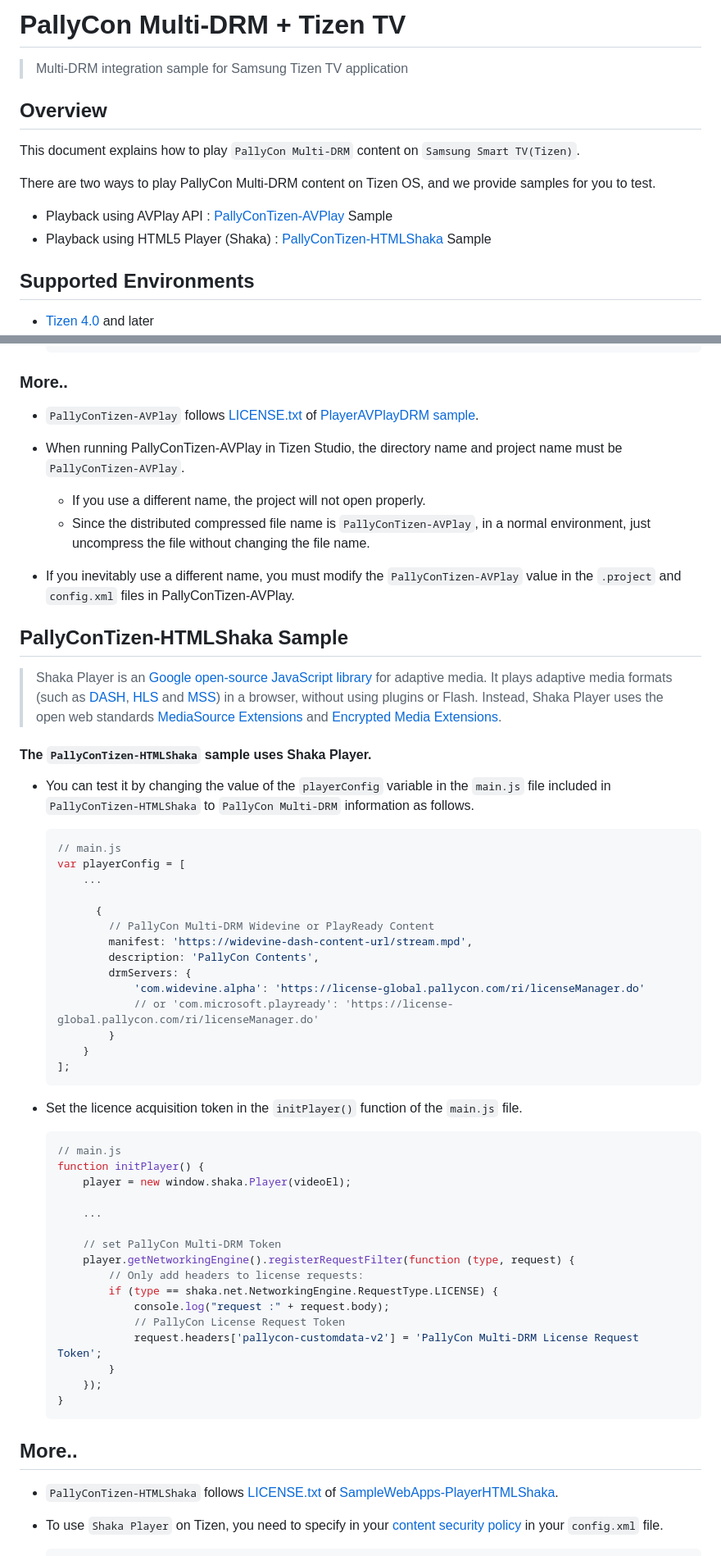
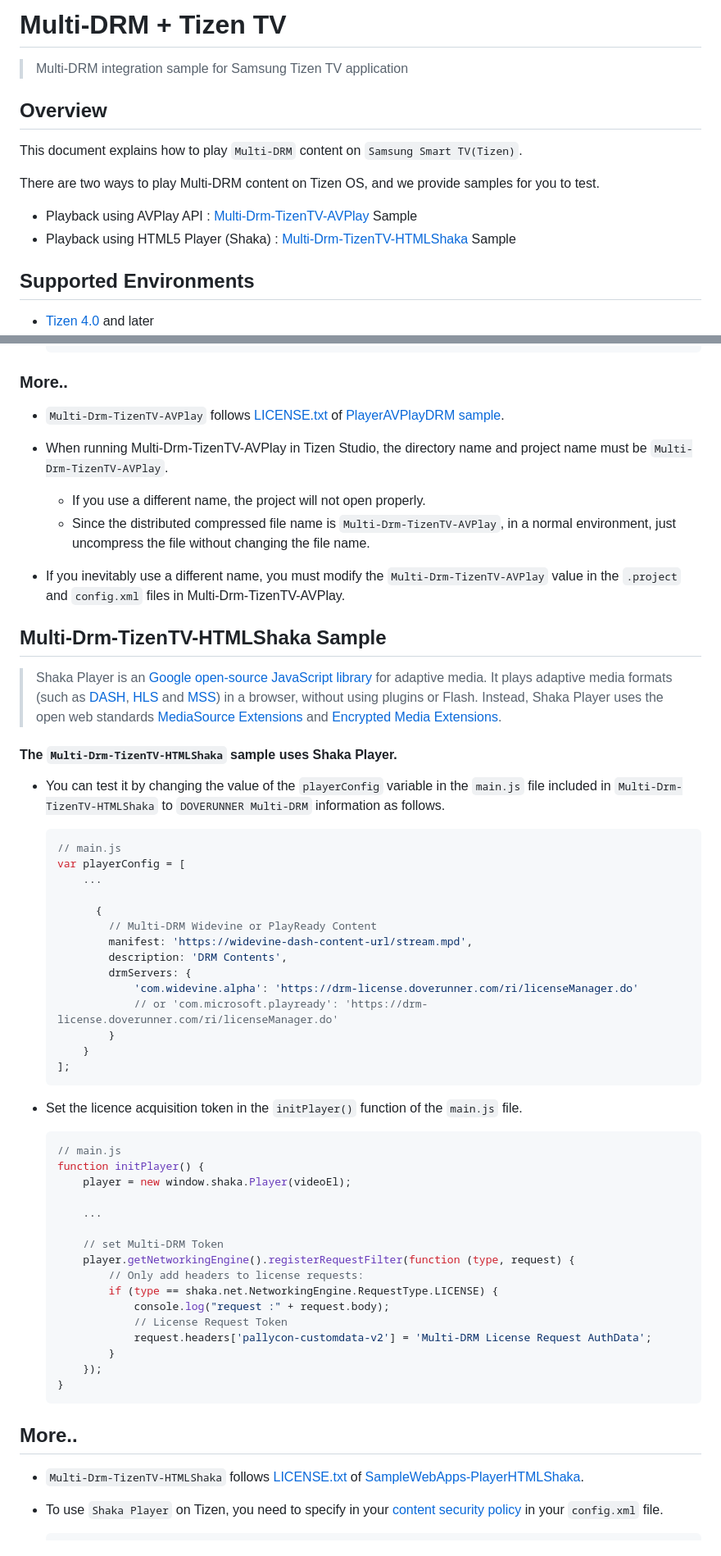
Before and after one commit to doverunner/multi-drm-tizentv-sample, a Markdown page: README.md, 2 parts joined by grey strips. Shown: that part at 82% size. Rendered like a GitHub page.

````diff
--- a/README.md
+++ b/README.md
@@ -1,14 +1,14 @@
-# **PallyCon Multi-DRM + Tizen TV**
+# **Multi-DRM + Tizen TV**
 > Multi-DRM integration sample for Samsung Tizen TV application
 
 
  ## Overview
 
-This document explains how to play `PallyCon Multi-DRM` content on `Samsung Smart TV(Tizen)`.
+This document explains how to play `Multi-DRM` content on `Samsung Smart TV(Tizen)`.
 
-There are two ways to play PallyCon Multi-DRM content on Tizen OS, and we provide samples for you to test.
-- Playback using AVPlay API : [PallyConTizen-AVPlay](#PallyConTizen-AVPlay-Sample) Sample
-- Playback using HTML5 Player (Shaka) : [PallyConTizen-HTMLShaka](#PallyConTizen-HTMLShaka-Sample) Sample
+There are two ways to play Multi-DRM content on Tizen OS, and we provide samples for you to test.
+- Playback using AVPlay API : [Multi-Drm-TizenTV-AVPlay](#Multi-Drm-TizenTV-AVPlay-Sample) Sample
+- Playback using HTML5 Player (Shaka) : [Multi-Drm-TizenTV-HTMLShaka](#Multi-Drm-TizenTV-HTMLShaka-Sample) Sample
 
 
 
@@ -166,22 +166,22 @@ There are two ways to play PallyCon Multi-DRM content on Tizen OS, and we provid
 ### More..
 
 
-  - `PallyConTizen-AVPlay` follows [LICENSE.txt](https://github.com/SamsungDForum/PlayerAVPlayDRM/blob/master/LICENSE.txt) of [PlayerAVPlayDRM sample](https://github.com/SamsungDForum/PlayerAVPlayDRM).
-  - When running PallyConTizen-AVPlay in Tizen Studio, the directory name and project name must be `PallyConTizen-AVPlay`.
+  - `Multi-Drm-TizenTV-AVPlay` follows [LICENSE.txt](https://github.com/SamsungDForum/PlayerAVPlayDRM/blob/master/LICENSE.txt) of [PlayerAVPlayDRM sample](https://github.com/SamsungDForum/PlayerAVPlayDRM).
+  - When running Multi-Drm-TizenTV-AVPlay in Tizen Studio, the directory name and project name must be `Multi-Drm-TizenTV-AVPlay`.
     - If you use a different name, the project will not open properly.
-    - Since the distributed compressed file name is `PallyConTizen-AVPlay`, in a normal environment, just uncompress the file without changing the file name.
+    - Since the distributed compressed file name is `Multi-Drm-TizenTV-AVPlay`, in a normal environment, just uncompress the file without changing the file name.
 
-  - If you inevitably use a different name, you must modify the `PallyConTizen-AVPlay` value in the `.project` and `config.xml` files in PallyConTizen-AVPlay.
+  - If you inevitably use a different name, you must modify the `Multi-Drm-TizenTV-AVPlay` value in the `.project` and `config.xml` files in Multi-Drm-TizenTV-AVPlay.
 
 
 
-## PallyConTizen-HTMLShaka Sample
+## Multi-Drm-TizenTV-HTMLShaka Sample
 
 > Shaka Player is an [Google open-source JavaScript library](https://github.com/shaka-project/shaka-player) for adaptive media. It plays adaptive media formats (such as [DASH](http://dashif.org/), [HLS](https://developer.apple.com/streaming/) and [MSS](https://learn.microsoft.com/en-us/iis/media/smooth-streaming/smooth-streaming-transport-protocol)) in a browser, without using plugins or Flash. Instead, Shaka Player uses the open web standards [MediaSource Extensions](https://www.w3.org/TR/media-source/) and [Encrypted Media Extensions](https://www.w3.org/TR/encrypted-media/).
 
-#### The `PallyConTizen-HTMLShaka` sample uses Shaka Player.
+#### The `Multi-Drm-TizenTV-HTMLShaka` sample uses Shaka Player.
 
-- You can test it by changing the value of the `playerConfig` variable in the `main.js` file included in `PallyConTizen-HTMLShaka` to `PallyCon Multi-DRM` information as follows.
+- You can test it by changing the value of the `playerConfig` variable in the `main.js` file included in `Multi-Drm-TizenTV-HTMLShaka` to `DOVERUNNER Multi-DRM` information as follows.
 
   ```javascript
   // main.js
@@ -189,12 +189,12 @@ There are two ways to play PallyCon Multi-DRM content on Tizen OS, and we provid
       ...
 
     	{
-          // PallyCon Multi-DRM Widevine or PlayReady Content
+          // Multi-DRM Widevine or PlayReady Content
           manifest: 'https://widevine-dash-content-url/stream.mpd',
-          description: 'PallyCon Contents',
+          description: 'DRM Contents',
           drmServers: {
-              'com.widevine.alpha': 'https://license-global.pallycon.com/ri/licenseManager.do'
-              // or 'com.microsoft.playready': 'https://license-global.pallycon.com/ri/licenseManager.do'
+              'com.widevine.alpha': 'https://drm-license.doverunner.com/ri/licenseManager.do'
+              // or 'com.microsoft.playready': 'https://drm-license.doverunner.com/ri/licenseManager.do'
           }
       }
   ];
@@ -211,13 +211,13 @@ There are two ways to play PallyCon Multi-DRM content on Tizen OS, and we provid
 
       ...
 
-      // set PallyCon Multi-DRM Token
+      // set Multi-DRM Token
       player.getNetworkingEngine().registerRequestFilter(function (type, request) {
           // Only add headers to license requests:
           if (type == shaka.net.NetworkingEngine.RequestType.LICENSE) {
               console.log("request :" + request.body);
-              // PallyCon License Request Token
-              request.headers['pallycon-customdata-v2'] = 'PallyCon Multi-DRM License Request Token';
+              // License Request Token
+              request.headers['pallycon-customdata-v2'] = 'Multi-DRM License Request AuthData';
           }
       });
   }
@@ -227,7 +227,7 @@ There are two ways to play PallyCon Multi-DRM content on Tizen OS, and we provid
 
 ## More..
 
-- `PallyConTizen-HTMLShaka` follows [LICENSE.txt](https://github.com/SamsungDForum/PlayerAVPlayDRM/blob/master/LICENSE.txt) of [SampleWebApps-PlayerHTMLShaka](https://github.com/SamsungDForum/SampleWebApps-PlayerHTMLShaka).
+- `Multi-Drm-TizenTV-HTMLShaka` follows [LICENSE.txt](https://github.com/SamsungDForum/PlayerAVPlayDRM/blob/master/LICENSE.txt) of [SampleWebApps-PlayerHTMLShaka](https://github.com/SamsungDForum/SampleWebApps-PlayerHTMLShaka).
 
 - To use `Shaka Player` on Tizen, you need to specify in your [content security policy](https://developer.tizen.org/development/training/web-application/understanding-tizen-programming/web-runtime#security) in your `config.xml` file.
 
````
Also changed, not shown: other parts of README.md (+9 -9 lines).
